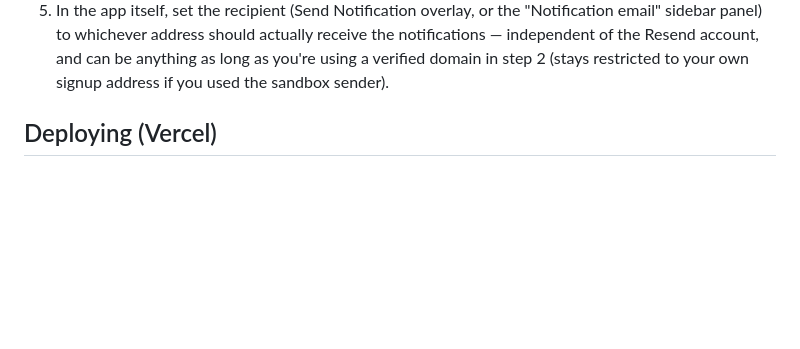
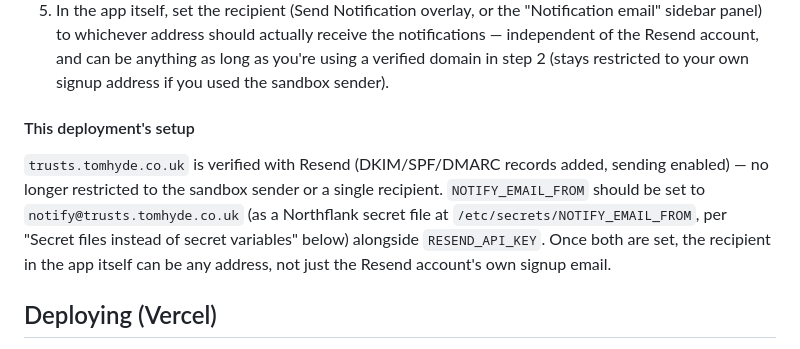
Before and after one commit to TomHyde10/RNS_Update, a Markdown page: README.md, the part around the change. Rendered like a GitHub page; blank space fills up the shorter version.

Commit message:
Document trusts.tomhyde.co.uk as this deployment's verified sender domain
No code change needed - NOTIFY_EMAIL_FROM was already a plain config
value, not hardcoded anywhere. Adds a note to the "Email notifications"
setup section recording that this domain is verified with Resend and
naming the actual value to set (notify@trusts.tomhyde.co.uk), so the
recipient in the app is no longer restricted to the sandbox sender's
single-address limit.

Co-Authored-By: Claude Sonnet 5 <noreply@anthropic.com>
Claude-Session: https://claude.ai/code/session_01Mf6owyx1Pc8JPgaP1a2fhm

```diff
--- a/README.md
+++ b/README.md
@@ -169,6 +169,17 @@ after you configure credentials is effectively the integration test.
    receive the notifications — independent of the Resend account, and can
    be anything as long as you're using a verified domain in step 2 (stays
    restricted to your own signup address if you used the sandbox sender).
+
+#### This deployment's setup
+
+`trusts.tomhyde.co.uk` is verified with Resend (DKIM/SPF/DMARC records
+added, sending enabled) — no longer restricted to the sandbox sender or a
+single recipient. `NOTIFY_EMAIL_FROM` should be set to
+`notify@trusts.tomhyde.co.uk` (as a Northflank secret file at
+`/etc/secrets/NOTIFY_EMAIL_FROM`, per "Secret files instead of secret
+variables" below) alongside `RESEND_API_KEY`. Once both are set, the
+recipient in the app itself can be any address, not just the Resend
+account's own signup email.
 
 ## Deploying (Vercel)
 
```
